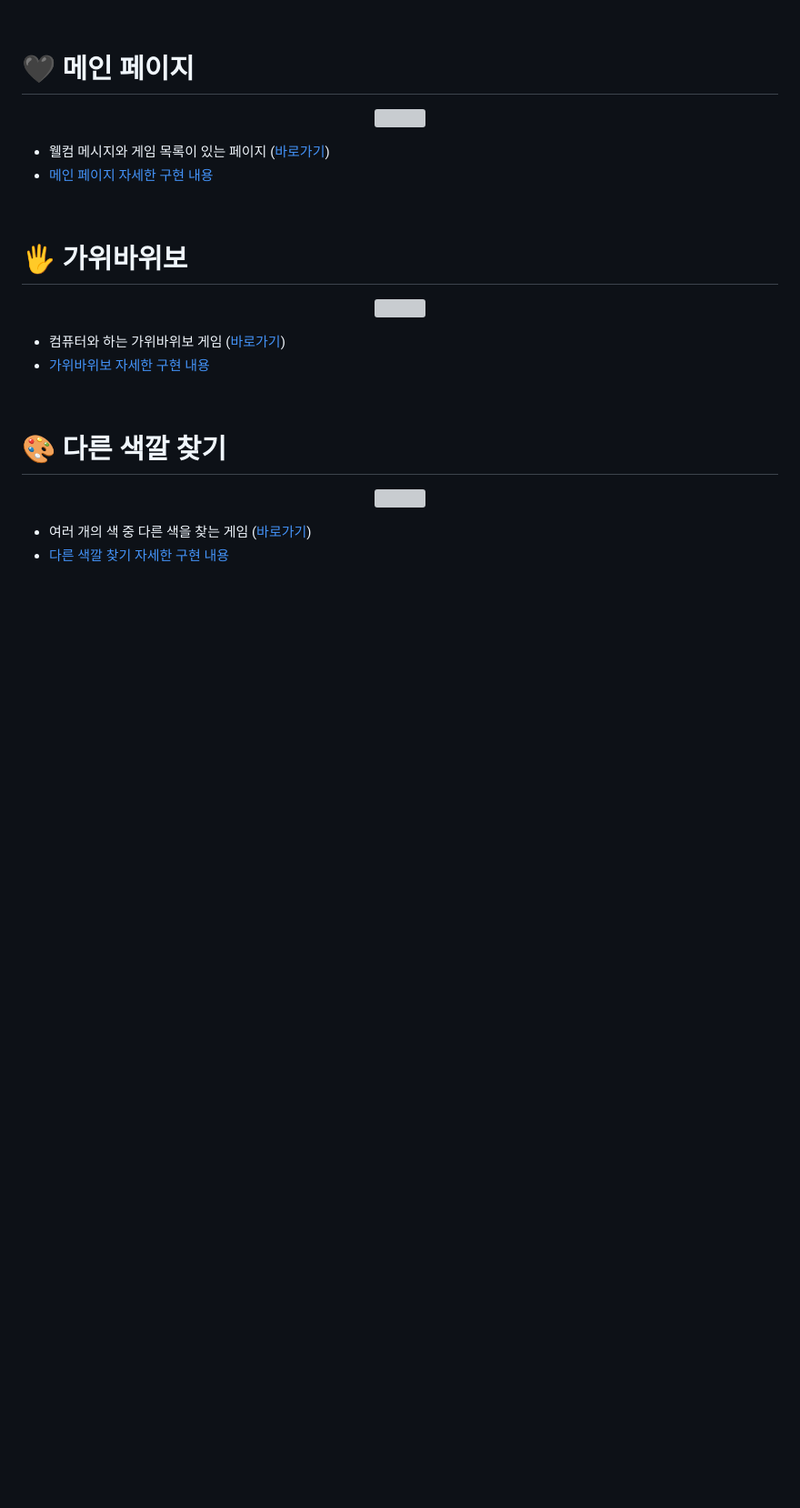
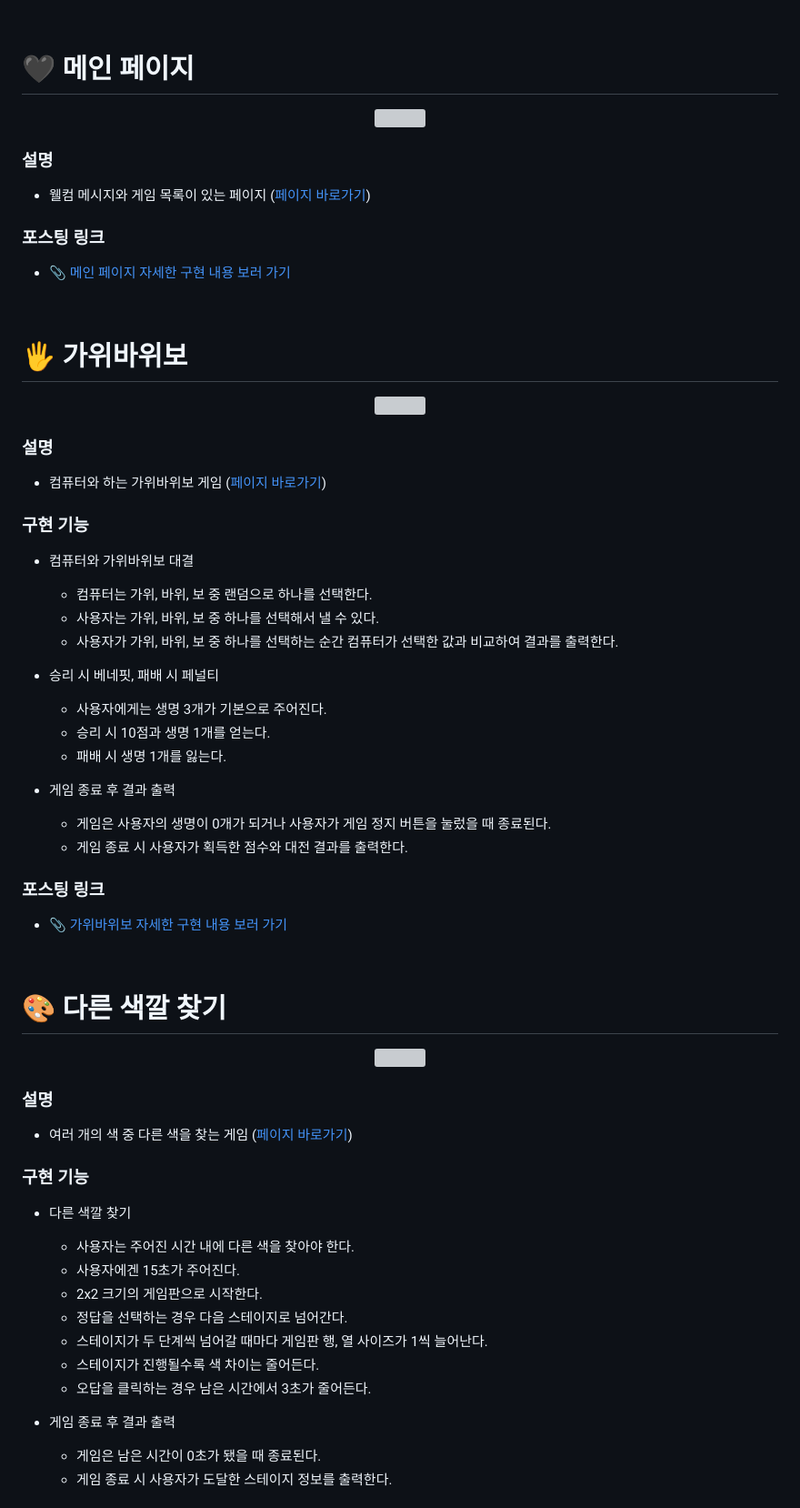
Before and after one commit to sypear/game-world, a Markdown page: README.md, the part around the change printed below. Shown: that part at 91% size. Rendered like a GitHub page; blank space fills up the shorter version; grey boxes are pictures that could not be loaded.

Commit message:
📝 README 업데이트

```diff
--- a/README.md
+++ b/README.md
@@ -15,19 +15,55 @@
 # 🖤 메인 페이지
 <p align="center"><img src="https://user-images.githubusercontent.com/105365737/178926061-f5eef12a-9890-414c-9425-b5cfa4237141.gif"></p>
 
-* 웰컴 메시지와 게임 목록이 있는 페이지 ([바로가기](https://sypear.github.io/game-world/))
-* [메인 페이지 자세한 구현 내용](https://velog.io/@sypear/JavaScript-%EB%AF%B8%EB%8B%88%EA%B2%8C%EC%9E%84-%ED%94%84%EB%A1%9C%EC%A0%9D%ED%8A%B8-%EB%A9%94%EC%9D%B8-%ED%8E%98%EC%9D%B4%EC%A7%80)
+### 설명
+* 웰컴 메시지와 게임 목록이 있는 페이지 ([페이지 바로가기](https://sypear.github.io/game-world/))
+
+### 포스팅 링크
+* [📎 메인 페이지 자세한 구현 내용 보러 가기](https://velog.io/@sypear/JavaScript-%EB%AF%B8%EB%8B%88%EA%B2%8C%EC%9E%84-%ED%94%84%EB%A1%9C%EC%A0%9D%ED%8A%B8-%EB%A9%94%EC%9D%B8-%ED%8E%98%EC%9D%B4%EC%A7%80)
 <br/>
 
 # 🖐 가위바위보
 <p align="center"><img src="https://user-images.githubusercontent.com/105365737/178926712-82226223-10e3-4f52-a00a-131a271e924e.gif"></p>
 
-* 컴퓨터와 하는 가위바위보 게임 ([바로가기](https://sypear.github.io/game-world/game-rps.html))
-* [가위바위보 자세한 구현 내용](https://velog.io/@sypear/JavaScript-%EB%AF%B8%EB%8B%88%EA%B2%8C%EC%9E%84-%ED%94%84%EB%A1%9C%EC%A0%9D%ED%8A%B8-%EA%B0%80%EC%9C%84%EB%B0%94%EC%9C%84%EB%B3%B4)
+### 설명
+* 컴퓨터와 하는 가위바위보 게임 ([페이지 바로가기](https://sypear.github.io/game-world/game-rps.html))
+
+### 구현 기능
+* 컴퓨터와 가위바위보 대결
+  * 컴퓨터는 가위, 바위, 보 중 랜덤으로 하나를 선택한다.
+  * 사용자는 가위, 바위, 보 중 하나를 선택해서 낼 수 있다.
+  * 사용자가 가위, 바위, 보 중 하나를 선택하는 순간 컴퓨터가 선택한 값과 비교하여 결과를 출력한다.
+
+* 승리 시 베네핏, 패배 시 페널티
+  * 사용자에게는 생명 3개가 기본으로 주어진다.
+  * 승리 시 10점과 생명 1개를 얻는다.
+  * 패배 시 생명 1개를 잃는다.
+
+* 게임 종료 후 결과 출력
+  * 게임은 사용자의 생명이 0개가 되거나 사용자가 게임 정지 버튼을 눌렀을 때 종료된다.
+  * 게임 종료 시 사용자가 획득한 점수와 대전 결과를 출력한다.
+
+### 포스팅 링크
+* [📎 가위바위보 자세한 구현 내용 보러 가기](https://velog.io/@sypear/JavaScript-%EB%AF%B8%EB%8B%88%EA%B2%8C%EC%9E%84-%ED%94%84%EB%A1%9C%EC%A0%9D%ED%8A%B8-%EA%B0%80%EC%9C%84%EB%B0%94%EC%9C%84%EB%B3%B4)
 <br/>
 
 # 🎨 다른 색깔 찾기
 <p align="center"><img src="https://user-images.githubusercontent.com/105365737/178927010-fdf8c456-1986-41d6-b249-8aa2df3a79fc.gif"></p>
 
-* 여러 개의 색 중 다른 색을 찾는 게임 ([바로가기](https://sypear.github.io/game-world/game-fdc.html))
-* [다른 색깔 찾기 자세한 구현 내용](https://velog.io/@sypear/JavaScript-%EB%AF%B8%EB%8B%88%EA%B2%8C%EC%9E%84-%ED%94%84%EB%A1%9C%EC%A0%9D%ED%8A%B8-%EB%8B%A4%EB%A5%B8-%EC%83%89%EA%B9%94-%EC%B0%BE%EA%B8%B0)
+### 설명
+* 여러 개의 색 중 다른 색을 찾는 게임 ([페이지 바로가기](https://sypear.github.io/game-world/game-fdc.html))
+
+### 구현 기능
+* 다른 색깔 찾기
+  * 사용자는 주어진 시간 내에 다른 색을 찾아야 한다.
+  * 사용자에겐 15초가 주어진다.
+  * 2x2 크기의 게임판으로 시작한다.
+  * 정답을 선택하는 경우 다음 스테이지로 넘어간다.
+  * 스테이지가 두 단계씩 넘어갈 때마다 게임판 행, 열 사이즈가 1씩 늘어난다.
+  * 스테이지가 진행될수록 색 차이는 줄어든다.
+  * 오답을 클릭하는 경우 남은 시간에서 3초가 줄어든다.
+
+* 게임 종료 후 결과 출력
+  * 게임은 남은 시간이 0초가 됐을 때 종료된다.
+  * 게임 종료 시 사용자가 도달한 스테이지 정보를 출력한다.
+
```
Also changed, not shown: other parts of README.md (+44 -6 lines).
